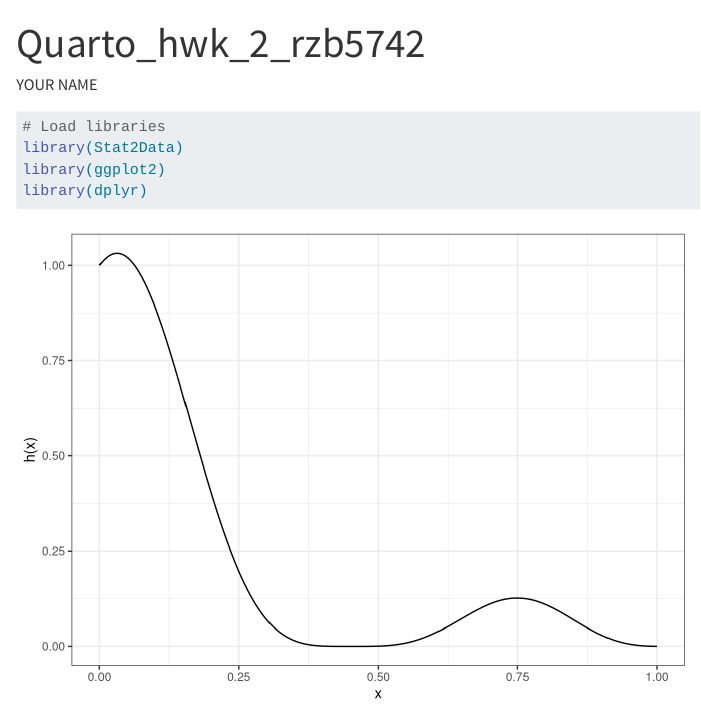
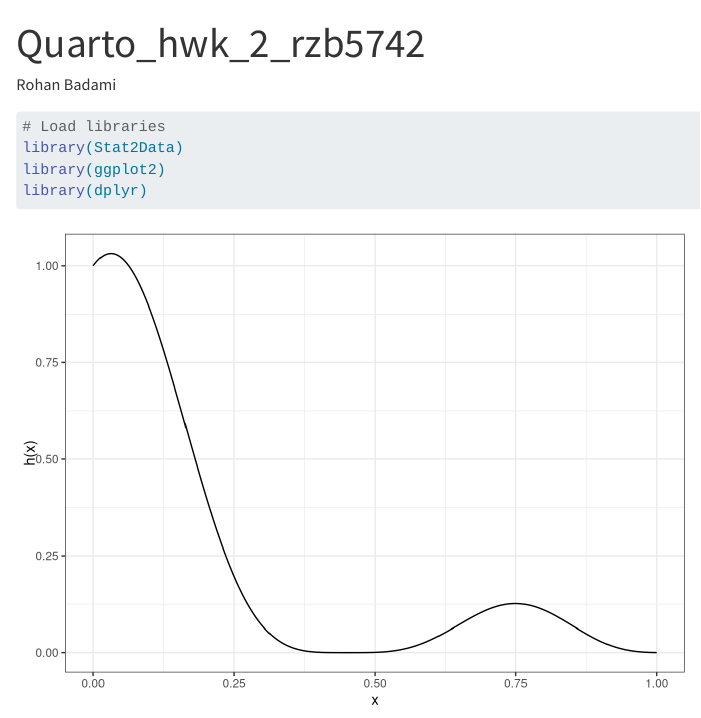
Before and after one commit to rohancodesalot/STAT184, a Quarto document (quarto_hwk2_rzb5742.qmd): the page in a window 1100 px wide, from its top. Rendered offline with R 4.5, knitr and Pandoc in place of Quarto, with nearby package versions; some code elsewhere in the file could not run offline; long lines of code are wrapped.

Commit message:
Added name to Quarto homework file

```diff
--- a/quarto_hwk2_rzb5742.qmd
+++ b/quarto_hwk2_rzb5742.qmd
@@ -1,6 +1,6 @@
 ---
 title: "Quarto_hwk_2_rzb5742"
-author: "YOUR NAME"
+author: "Rohan Badami"
 format: html
 self-contained: true
 editor: visual
```
Also changed, not shown: quarto_hwk2_rzb5742.qmd (7 more changed lines).
